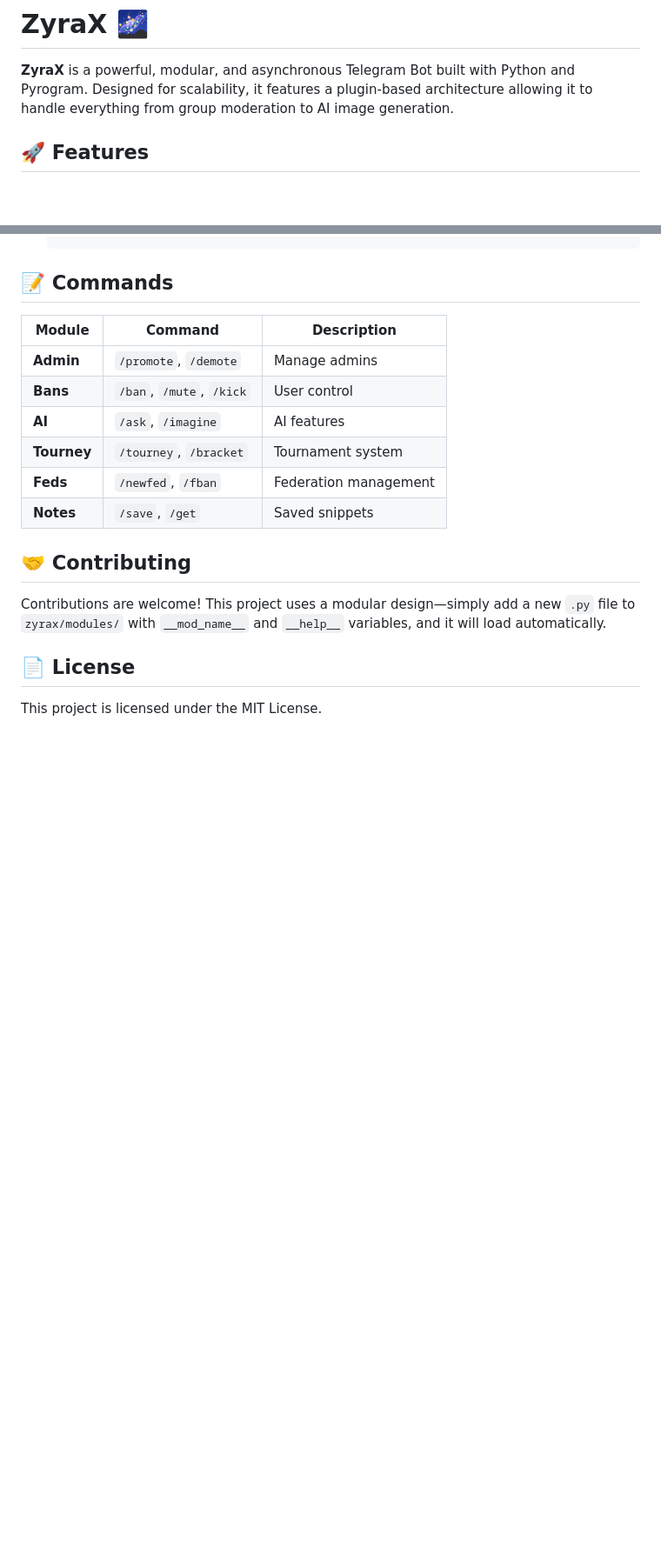
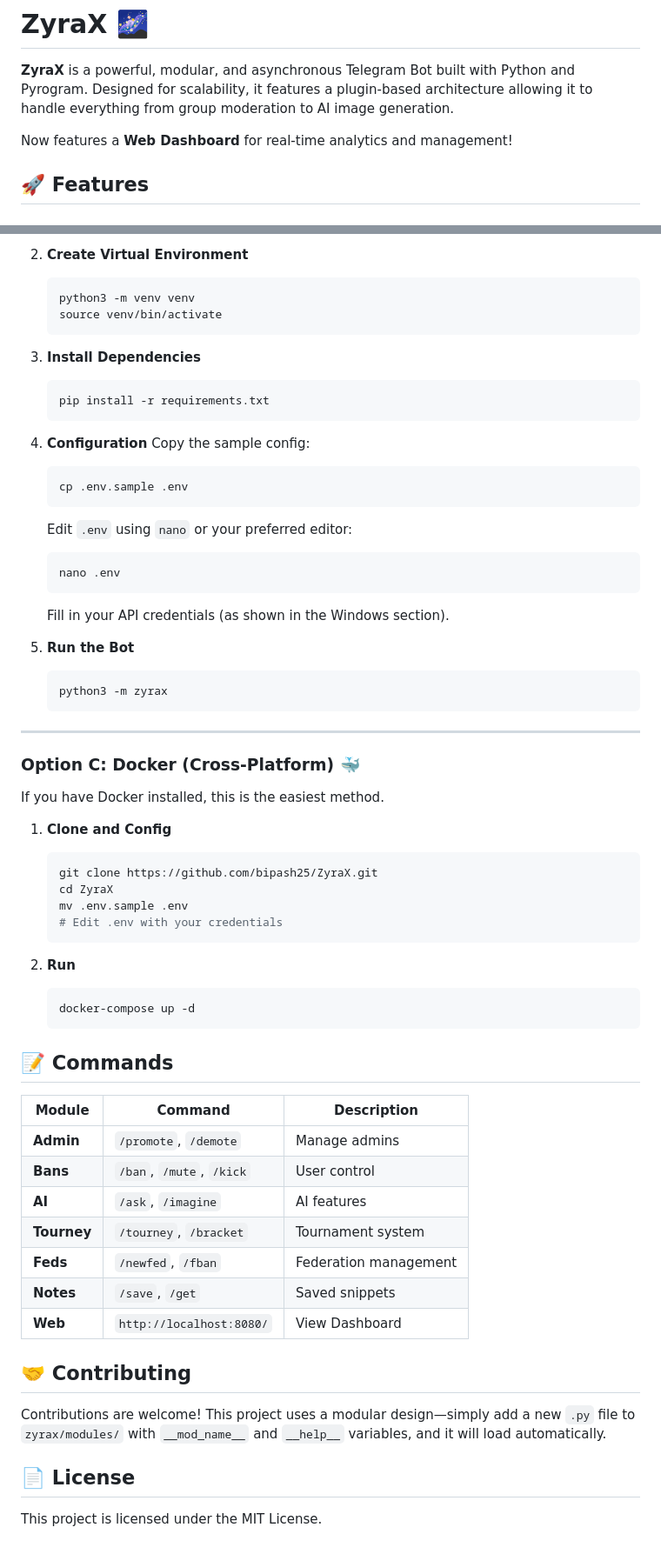
Before and after one commit to bipash25/ZyraX, a Markdown page: README.md, 2 parts joined by grey strips. Shown at 87% size. GitHub-like rendering; blank space fills up the shorter version.

Commit message:
Docs: User refinements to README feature list

````diff
--- a/README.md
+++ b/README.md
@@ -1,6 +1,8 @@
 # ZyraX 🌌
 
 **ZyraX** is a powerful, modular, and asynchronous Telegram Bot built with Python and Pyrogram. Designed for scalability, it features a plugin-based architecture allowing it to handle everything from group moderation to AI image generation.
+
+Now features a **Web Dashboard** for real-time analytics and management!
 
 ## 🚀 Features
 
@@ -77,3 +111,48 @@
+2.  **Create Virtual Environment**
+    ```bash
+    python3 -m venv venv
+    source venv/bin/activate
+    ```
+
+3.  **Install Dependencies**
+    ```bash
+    pip install -r requirements.txt
+    ```
+
+4.  **Configuration**
+    Copy the sample config:
+    ```bash
+    cp .env.sample .env
+    ```
+    Edit `.env` using `nano` or your preferred editor:
+    ```bash
+    nano .env
+    ```
+    Fill in your API credentials (as shown in the Windows section).
+
+5.  **Run the Bot**
+    ```bash
+    python3 -m zyrax
+    ```
+
+---
+
+### Option C: Docker (Cross-Platform) 🐳
+
+If you have Docker installed, this is the easiest method.
+
+1.  **Clone and Config**
+    ```bash
+    git clone https://github.com/bipash25/ZyraX.git
+    cd ZyraX
+    mv .env.sample .env
+    # Edit .env with your credentials
+    ```
+
+2.  **Run**
+    ```bash
+    docker-compose up -d
+    ```
 
 ## 📝 Commands
 | Module | Command | Description |
@@ -84,6 +163,7 @@
 | **Tourney**| `/tourney`, `/bracket` | Tournament system |
 | **Feds** | `/newfed`, `/fban` | Federation management |
 | **Notes** | `/save`, `/get` | Saved snippets |
+| **Web** | `http://localhost:8080/` | View Dashboard |
 
 ## 🤝 Contributing
 Contributions are welcome! This project uses a modular design—simply add a new `.py` file to `zyrax/modules/` with `__mod_name__` and `__help__` variables, and it will load automatically.
````
Also changed, not shown: other parts of README.md (+71 -39 lines).
